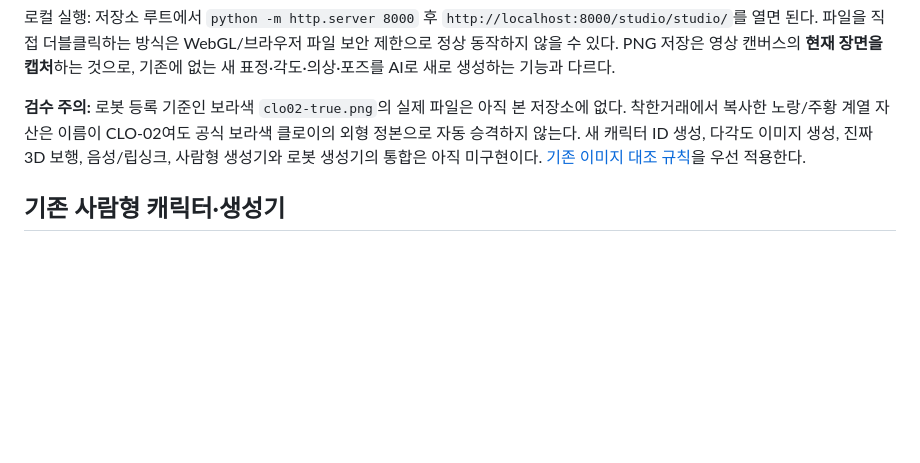
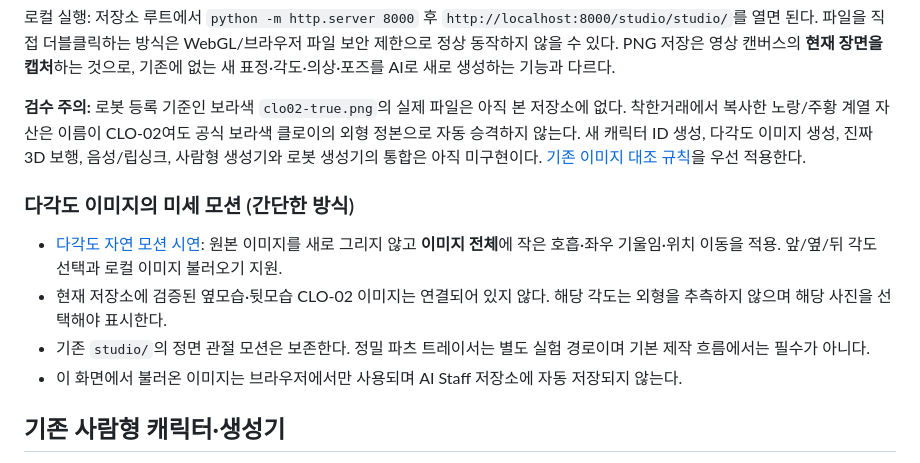
Before and after one commit to freepass-creator/ai-staff, a Markdown page: README.md, the part around the change. Rendered like a GitHub page; blank space fills up the shorter version.

Commit message:
Document preferred original-image gentle animation workflow

```diff
--- a/README.md
+++ b/README.md
@@ -27,6 +27,13 @@ AI 직원의 번호·이름·기준 이미지를 관리한다. 로봇 캐릭터
 로컬 실행: 저장소 루트에서 `python -m http.server 8000` 후 `http://localhost:8000/studio/studio/`를 열면 된다. 파일을 직접 더블클릭하는 방식은 WebGL/브라우저 파일 보안 제한으로 정상 동작하지 않을 수 있다. PNG 저장은 영상 캔버스의 **현재 장면을 캡처**하는 것으로, 기존에 없는 새 표정·각도·의상·포즈를 AI로 새로 생성하는 기능과 다르다.
 
 **검수 주의:** 로봇 등록 기준인 보라색 `clo02-true.png`의 실제 파일은 아직 본 저장소에 없다. 착한거래에서 복사한 노랑/주황 계열 자산은 이름이 CLO-02여도 공식 보라색 클로이의 외형 정본으로 자동 승격하지 않는다. 새 캐릭터 ID 생성, 다각도 이미지 생성, 진짜 3D 보행, 음성/립싱크, 사람형 생성기와 로봇 생성기의 통합은 아직 미구현이다. [기존 이미지 대조 규칙](robots/README.md)을 우선 적용한다.
+
+### 다각도 이미지의 미세 모션 (간단한 방식)
+
+- [다각도 자연 모션 시연](gentle-motion/index.html): 원본 이미지를 새로 그리지 않고 **이미지 전체**에 작은 호흡·좌우 기울임·위치 이동을 적용. 앞/옆/뒤 각도 선택과 로컬 이미지 불러오기 지원.
+- 현재 저장소에 검증된 옆모습·뒷모습 CLO-02 이미지는 연결되어 있지 않다. 해당 각도는 외형을 추측하지 않으며 해당 사진을 선택해야 표시한다.
+- 기존 `studio/`의 정면 관절 모션은 보존한다. 정밀 파츠 트레이서는 별도 실험 경로이며 기본 제작 흐름에서는 필수가 아니다.
+- 이 화면에서 불러온 이미지는 브라우저에서만 사용되며 AI Staff 저장소에 자동 저장되지 않는다.
 
 ## 기존 사람형 캐릭터·생성기
 
```
